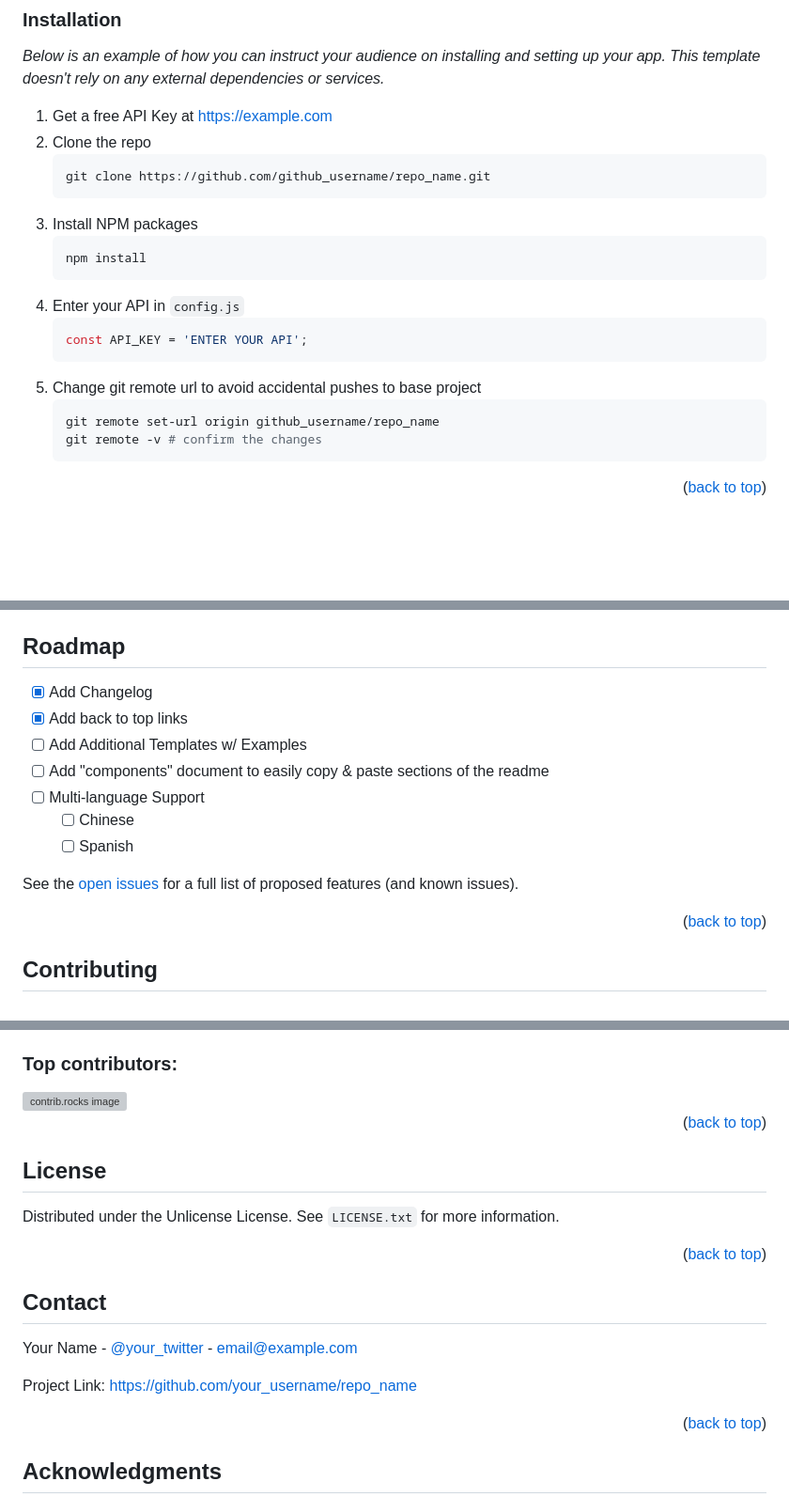
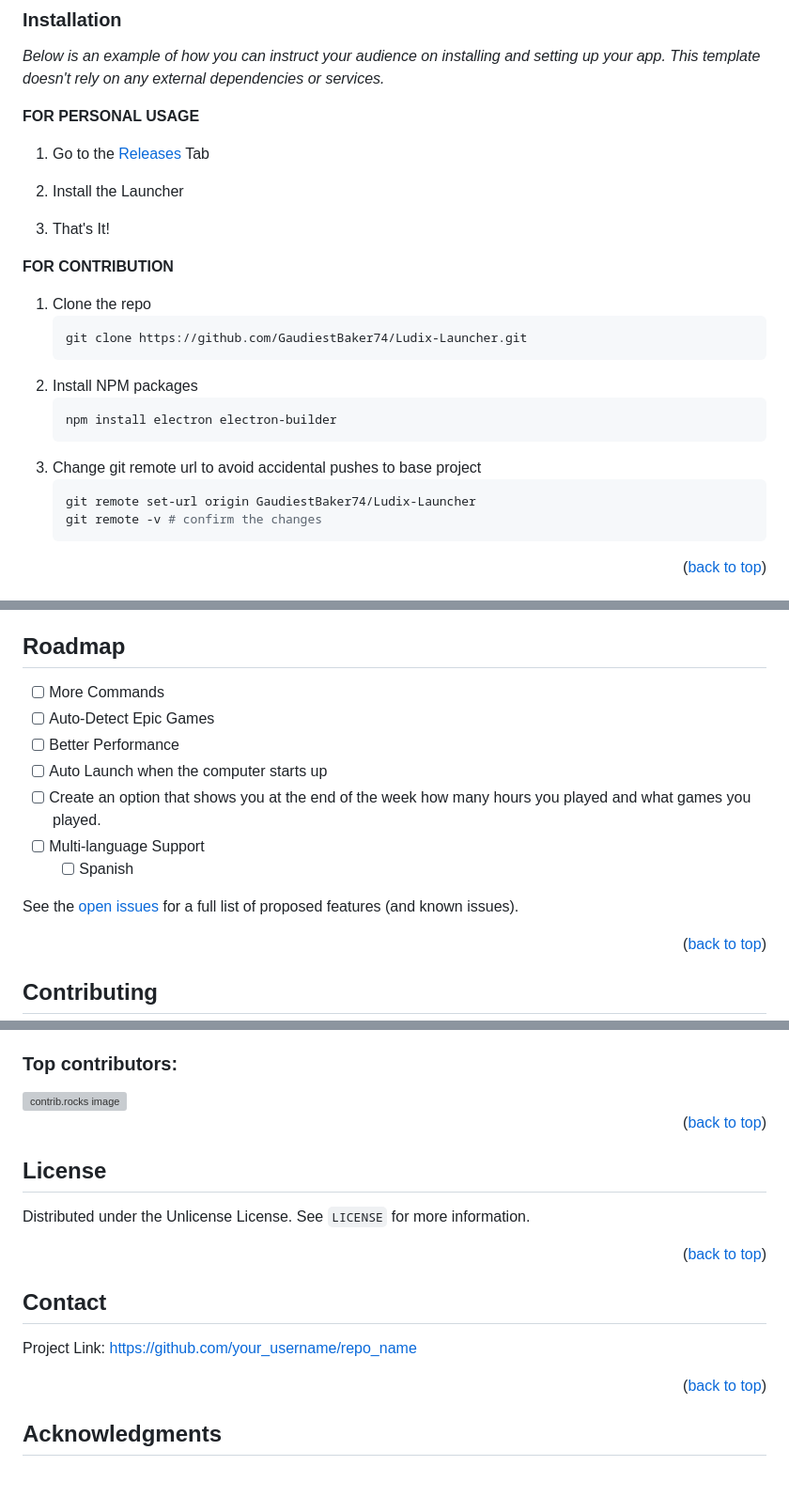
Before and after one commit to GaudiestBaker74/Ludix-Launcher, a Markdown page: README.md, 3 parts joined by grey strips. Shown at 94% size. GitHub-like rendering; blank space fills up the shorter version; grey boxes are pictures that could not be loaded.

Commit message:
Revise README for installation and project details
Updated installation instructions and project links in README.

````diff
--- a/README.md
+++ b/README.md
@@ -109,22 +109,27 @@ This is an example of how to list things you need to use the software and how to
 
 _Below is an example of how you can instruct your audience on installing and setting up your app. This template doesn't rely on any external dependencies or services._
 
-1. Get a free API Key at [https://example.com](https://example.com)
-2. Clone the repo
+**FOR PERSONAL USAGE**
+
+1. Go to the [Releases](https://github.com/GaudiestBaker74/Ludix-Launcher/releases) Tab
+
+2. Install the Launcher
+
+3. That's It!
+
+ **FOR CONTRIBUTION**
+
+1. Clone the repo
    ```sh
-   git clone https://github.com/github_username/repo_name.git
+   git clone https://github.com/GaudiestBaker74/Ludix-Launcher.git
    ```
-3. Install NPM packages
+2. Install NPM packages
    ```sh
-   npm install
-   ```
-4. Enter your API in `config.js`
-   ```js
-   const API_KEY = 'ENTER YOUR API';
+   npm install electron electron-builder
    ```
 5. Change git remote url to avoid accidental pushes to base project
    ```sh
-   git remote set-url origin github_username/repo_name
+   git remote set-url origin GaudiestBaker74/Ludix-Launcher
    git remote -v # confirm the changes
    ```
 
@@ -146,11 +151,11 @@ _For more examples, please refer to the [Documentation](https://example.com)_
 <!-- ROADMAP -->
 ## Roadmap
 
-- [x] Add Changelog
-- [x] Add back to top links
-- [ ] Add Additional Templates w/ Examples
-- [ ] Add "components" document to easily copy & paste sections of the readme
+- [ ] More Commands
+- [ ] Auto-Detect Epic Games
+- [ ] Better Performance
+- [ ] Auto Launch when the computer starts up
+- [ ] Create an option that shows you at the end of the week how many hours you played and what games you played.
 - [ ] Multi-language Support
-    - [ ] Chinese
     - [ ] Spanish
 
@@ -187,7 +192,7 @@ Don't forget to give the project a star! Thanks again!
 <!-- LICENSE -->
 ## License
 
-Distributed under the Unlicense License. See `LICENSE.txt` for more information.
+Distributed under the Unlicense License. See `LICENSE` for more information.
 
 <p align="right">(<a href="#readme-top">back to top</a>)</p>
 
@@ -196,9 +201,7 @@ Distributed under the Unlicense License. See `LICENSE.txt` for more information.
 <!-- CONTACT -->
 ## Contact
 
-Your Name - [@your_twitter](https://twitter.com/your_username) - email@example.com
-
-Project Link: [https://github.com/your_username/repo_name](https://github.com/your_username/repo_name)
+Project Link: [https://github.com/your_username/repo_name](https://github.com/GaudiestBaker74/Ludix-Launcher)
 
 <p align="right">(<a href="#readme-top">back to top</a>)</p>
 
````
Also changed, not shown: other parts of README.md (+3 -3 lines).
